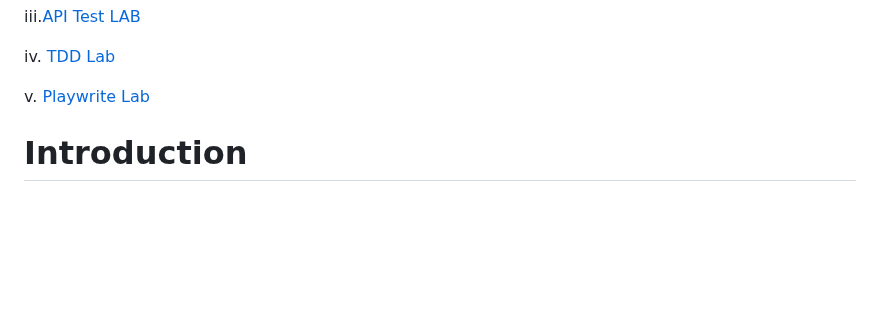
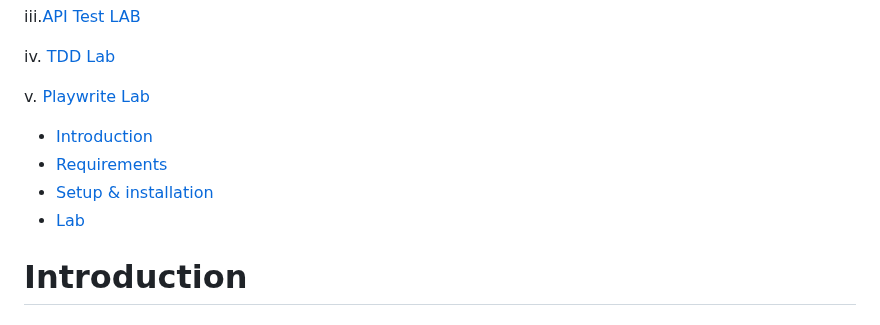
Before and after one commit to rsteve-dev/CSC_256_Team8, a Markdown page: README.md, the part around the change. Drawn GitHub-style; blank space fills up the shorter version.

```diff
--- a/README.md
+++ b/README.md
@@ -21,6 +21,10 @@ iii.[API Test LAB](#API-est-Lab)
 iv. [TDD Lab](#TDD-Lab)
 
 v. [Playwrite Lab](#Playwrite-Lab)
+- [Introduction](#Playwrite-intro)
+- [Requirements](#Playwrite-Requirements)
+- [Setup & installation](#setup-installation)
+- [Lab ](#Lab)
 
 # Introduction
 - ## objectives
```
